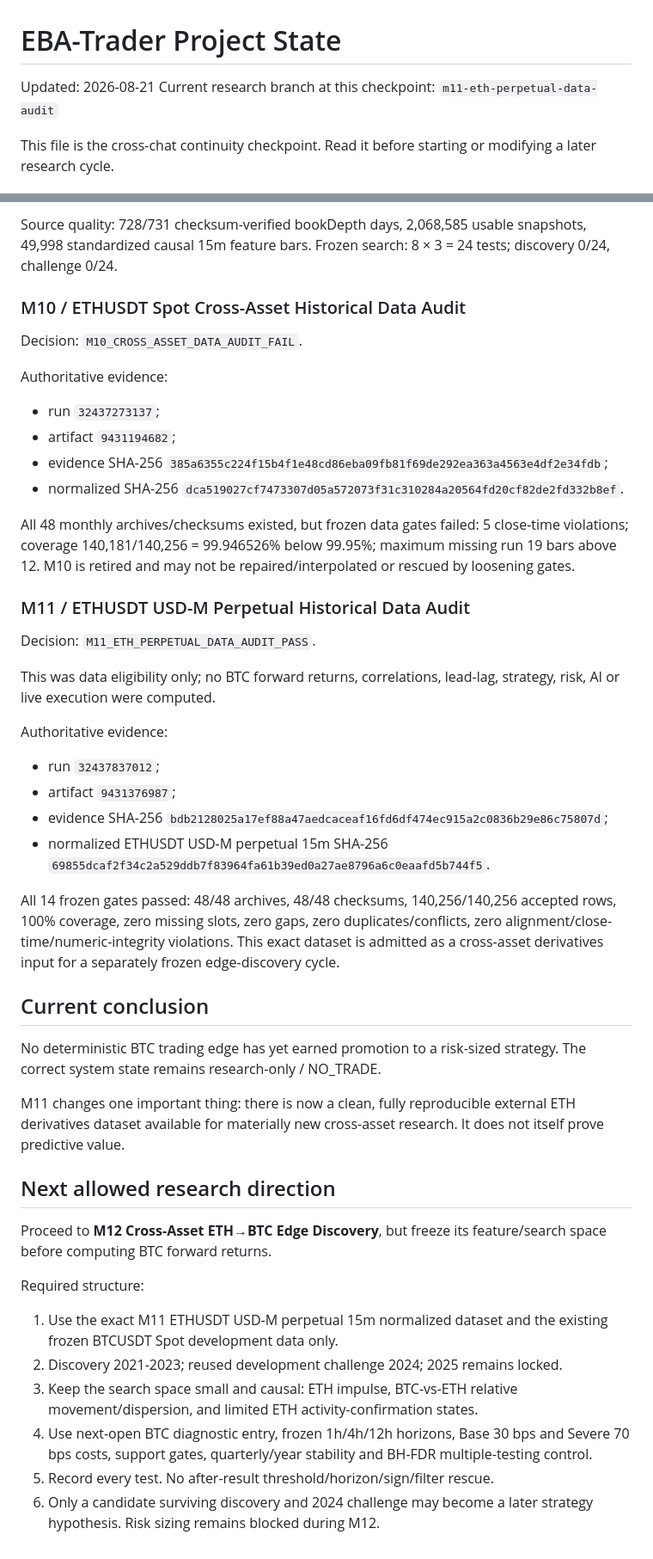
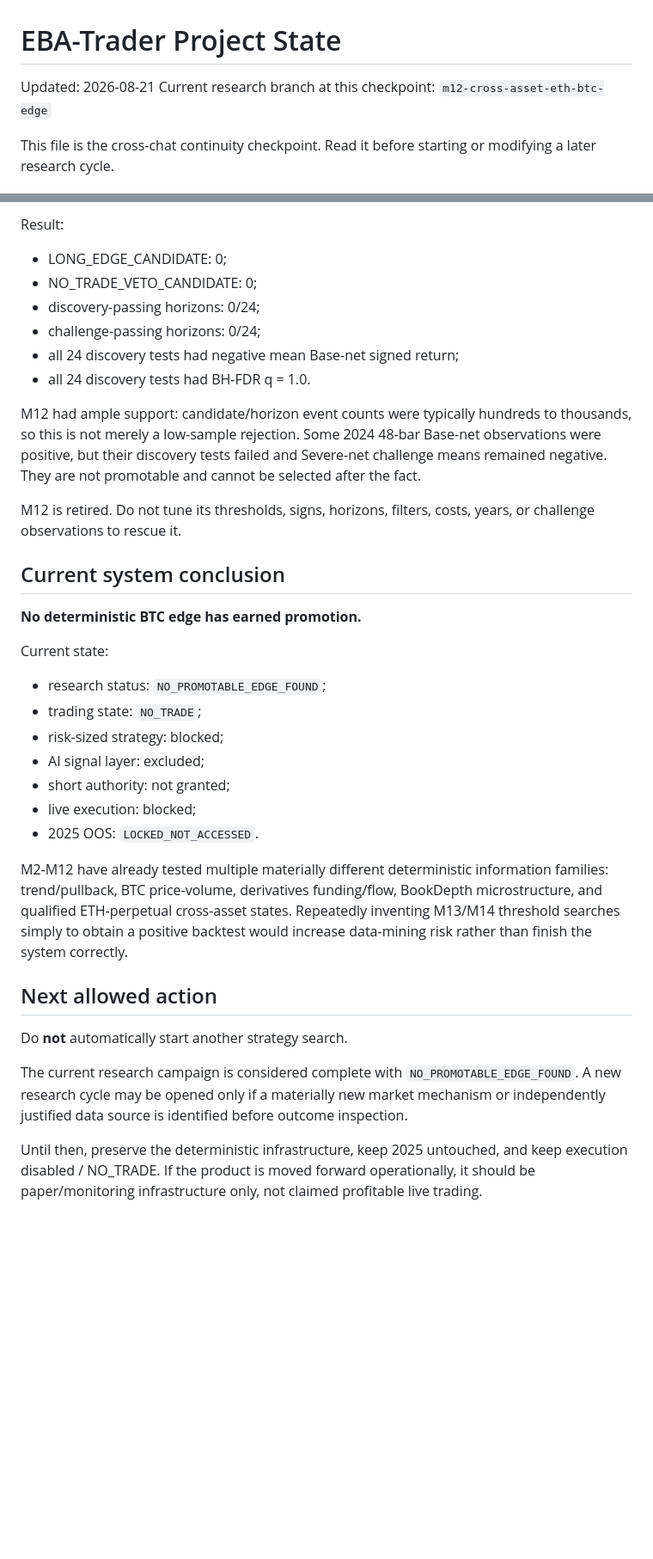
Before and after one commit to enkhbat194/EBA-Trader, a Markdown page: docs/PROJECT_STATE.md, 2 parts joined by grey strips. Shown at 86% size. Drawn GitHub-style; blank space fills up the shorter version.

Commit message:
Checkpoint completed M12 research state

```diff
--- a/docs/PROJECT_STATE.md
+++ b/docs/PROJECT_STATE.md
@@ -1,7 +1,7 @@
 # EBA-Trader Project State
 
 Updated: 2026-08-21
-Current research branch at this checkpoint: `m11-eth-perpetual-data-audit`
+Current research branch at this checkpoint: `m12-cross-asset-eth-btc-edge`
 
 This file is the cross-chat continuity checkpoint. Read it before starting or modifying a later research cycle.
 
@@ -58,47 +76,35 @@ Authoritative evidence:
 
-Source quality: 728/731 checksum-verified bookDepth days, 2,068,585 usable snapshots, 49,998 standardized causal 15m feature bars. Frozen search: 8 × 3 = 24 tests; discovery 0/24, challenge 0/24.
+Result:
+- LONG_EDGE_CANDIDATE: 0;
+- NO_TRADE_VETO_CANDIDATE: 0;
+- discovery-passing horizons: 0/24;
+- challenge-passing horizons: 0/24;
+- all 24 discovery tests had negative mean Base-net signed return;
+- all 24 discovery tests had BH-FDR q = 1.0.
 
-### M10 / ETHUSDT Spot Cross-Asset Historical Data Audit
+M12 had ample support: candidate/horizon event counts were typically hundreds to thousands, so this is not merely a low-sample rejection. Some 2024 48-bar Base-net observations were positive, but their discovery tests failed and Severe-net challenge means remained negative. They are not promotable and cannot be selected after the fact.
 
-Decision: `M10_CROSS_ASSET_DATA_AUDIT_FAIL`.
+M12 is retired. Do not tune its thresholds, signs, horizons, filters, costs, years, or challenge observations to rescue it.
 
-Authoritative evidence:
-- run `32437273137`;
-- artifact `9431194682`;
-- evidence SHA-256 `385a6355c224f15b4f1e48cd86eba09fb81f69de292ea363a4563e4df2e34fdb`;
-- normalized SHA-256 `dca519027cf7473307d05a572073f31c310284a20564fd20cf82de2fd332b8ef`.
+## Current system conclusion
 
-All 48 monthly archives/checksums existed, but frozen data gates failed: 5 close-time violations; coverage 140,181/140,256 = 99.946526% below 99.95%; maximum missing run 19 bars above 12. M10 is retired and may not be repaired/interpolated or rescued by loosening gates.
+**No deterministic BTC edge has earned promotion.**
 
-### M11 / ETHUSDT USD-M Perpetual Historical Data Audit
+Current state:
+- research status: `NO_PROMOTABLE_EDGE_FOUND`;
+- trading state: `NO_TRADE`;
+- risk-sized strategy: blocked;
+- AI signal layer: excluded;
+- short authority: not granted;
+- live execution: blocked;
+- 2025 OOS: `LOCKED_NOT_ACCESSED`.
 
-Decision: `M11_ETH_PERPETUAL_DATA_AUDIT_PASS`.
+M2-M12 have already tested multiple materially different deterministic information families: trend/pullback, BTC price-volume, derivatives funding/flow, BookDepth microstructure, and qualified ETH-perpetual cross-asset states. Repeatedly inventing M13/M14 threshold searches simply to obtain a positive backtest would increase data-mining risk rather than finish the system correctly.
 
-This was data eligibility only; no BTC forward returns, correlations, lead-lag, strategy, risk, AI or live execution were computed.
+## Next allowed action
 
-Authoritative evidence:
-- run `32437837012`;
-- artifact `9431376987`;
-- evidence SHA-256 `bdb2128025a17ef88a47aedcaceaf16fd6df474ec915a2c0836b29e86c75807d`;
-- normalized ETHUSDT USD-M perpetual 15m SHA-256 `69855dcaf2f34c2a529ddb7f83964fa61b39ed0a27ae8796a6c0eaafd5b744f5`.
+Do **not** automatically start another strategy search.
 
-All 14 frozen gates passed: 48/48 archives, 48/48 checksums, 140,256/140,256 accepted rows, 100% coverage, zero missing slots, zero gaps, zero duplicates/conflicts, zero alignment/close-time/numeric-integrity violations. This exact dataset is admitted as a cross-asset derivatives input for a separately frozen edge-discovery cycle.
+The current research campaign is considered complete with `NO_PROMOTABLE_EDGE_FOUND`. A new research cycle may be opened only if a materially new market mechanism or independently justified data source is identified before outcome inspection.
 
-## Current conclusion
-
-No deterministic BTC trading edge has yet earned promotion to a risk-sized strategy. The correct system state remains research-only / NO_TRADE.
-
-M11 changes one important thing: there is now a clean, fully reproducible external ETH derivatives dataset available for materially new cross-asset research. It does not itself prove predictive value.
-
-## Next allowed research direction
-
-Proceed to **M12 Cross-Asset ETH→BTC Edge Discovery**, but freeze its feature/search space before computing BTC forward returns.
-
-Required structure:
-
-1. Use the exact M11 ETHUSDT USD-M perpetual 15m normalized dataset and the existing frozen BTCUSDT Spot development data only.
-2. Discovery 2021-2023; reused development challenge 2024; 2025 remains locked.
-3. Keep the search space small and causal: ETH impulse, BTC-vs-ETH relative movement/dispersion, and limited ETH activity-confirmation states.
-4. Use next-open BTC diagnostic entry, frozen 1h/4h/12h horizons, Base 30 bps and Severe 70 bps costs, support gates, quarterly/year stability and BH-FDR multiple-testing control.
-5. Record every test. No after-result threshold/horizon/sign/filter rescue.
-6. Only a candidate surviving discovery and 2024 challenge may become a later strategy hypothesis. Risk sizing remains blocked during M12.
+Until then, preserve the deterministic infrastructure, keep 2025 untouched, and keep execution disabled / NO_TRADE. If the product is moved forward operationally, it should be paper/monitoring infrastructure only, not claimed profitable live trading.
```
Also changed, not shown: other parts of docs/PROJECT_STATE.md (+38 -20 lines).
